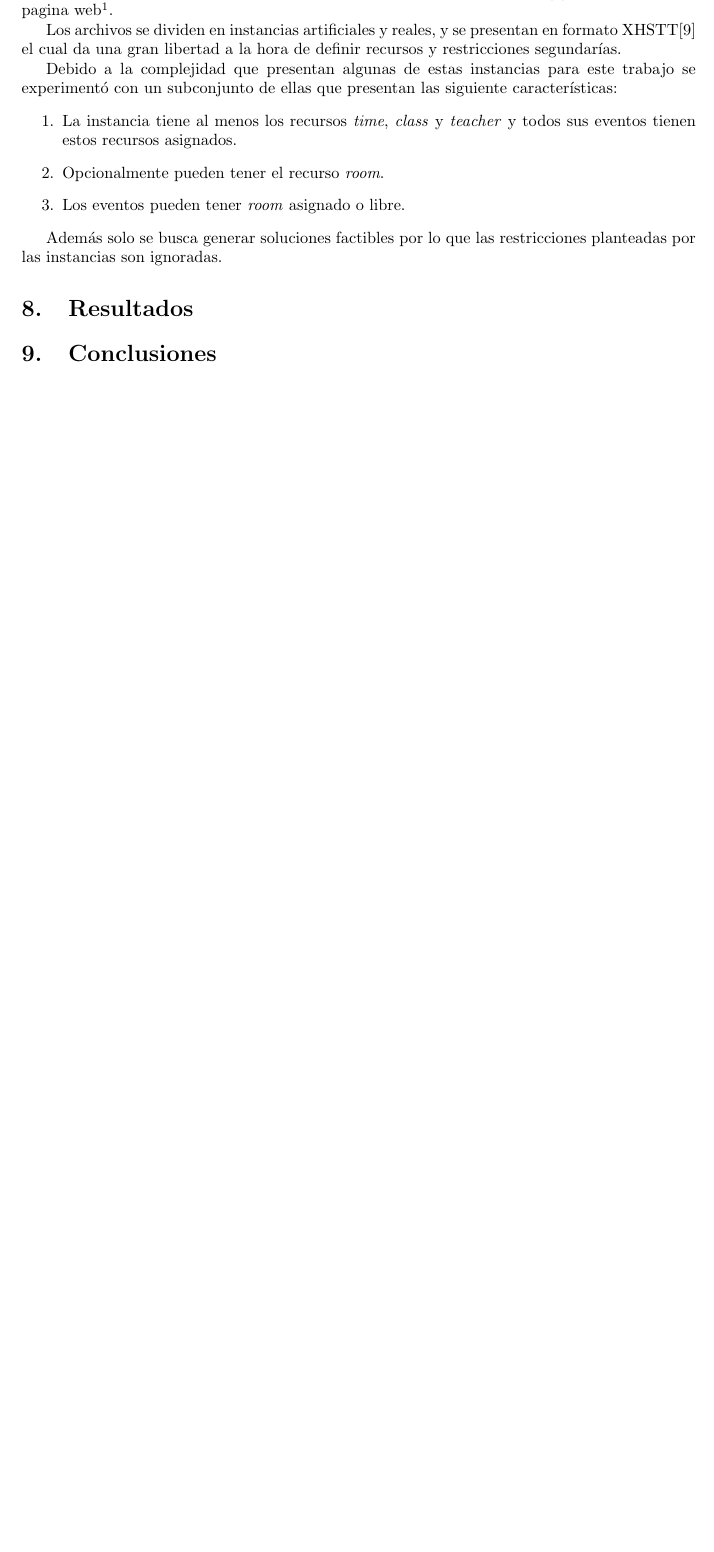
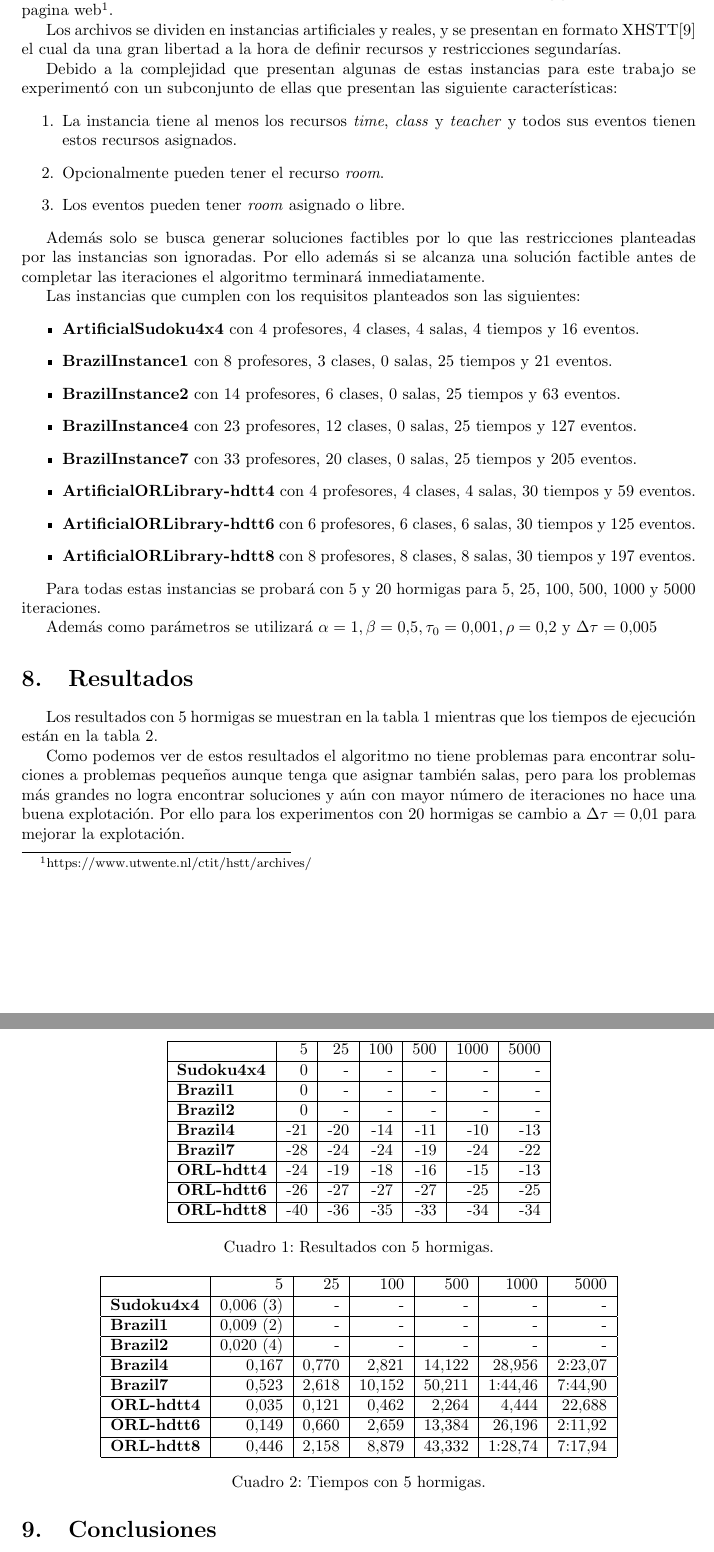
Before and after one commit to hvarg/ttp_as, a LaTeX paper (doc/Informe.tex): part of page 7 of 8 before the commit and two parts of pages 7 and 8 of 9 after it, the two joined at a grey line, cut so that both start at the same text, the shorter picture padded with empty space. Compiled offline with pdfLaTeX.

Commit message:
doc: Agregados resultados parciales.

```diff
--- a/doc/Informe.tex
+++ b/doc/Informe.tex
@@ -543,11 +543,82 @@ características:
 \end{enumerate}
 
 Además solo se busca generar soluciones factibles por lo que las restricciones
-planteadas por las instancias son ignoradas.
+planteadas por las instancias son ignoradas. Por ello además si se alcanza una
+solución factible antes de completar las iteraciones el algoritmo terminará
+inmediatamente.
+
+Las instancias que cumplen con los requisitos planteados son las siguientes:
+\begin{itemize}
+  \item \bf{ArtificialSudoku4x4}
+    con 4 profesores, 4 clases, 4 salas, 4 tiempos y 16 eventos.
+  \item \bf{BrazilInstance1}
+    con 8 profesores, 3 clases, 0 salas, 25 tiempos y 21 eventos.
+  \item \bf{BrazilInstance2}
+    con 14 profesores, 6 clases, 0 salas, 25 tiempos y 63 eventos.
+  \item \bf{BrazilInstance4}
+    con 23 profesores, 12 clases, 0 salas, 25 tiempos y 127 eventos.
+  \item \bf{BrazilInstance7}
+    con 33 profesores, 20 clases, 0 salas, 25 tiempos y 205 eventos.
+  \item \bf{ArtificialORLibrary-hdtt4}
+    con 4 profesores, 4 clases, 4 salas, 30 tiempos y 59 eventos.
+  \item \bf{ArtificialORLibrary-hdtt6}
+    con 6 profesores, 6 clases, 6 salas, 30 tiempos y 125 eventos.
+  \item \bf{ArtificialORLibrary-hdtt8}
+    con 8 profesores, 8 clases, 8 salas, 30 tiempos y 197 eventos.
+\end{itemize}
+
+Para todas estas instancias se probará con 5 y 20 hormigas para 5, 25, 100,
+500, 1000 y 5000 iteraciones.
+
+Además como parámetros se utilizará $\alpha = 1, \beta = 0.5, \tau_0 = 0.001,
+\rho = 0.2$ y $\Delta\tau = 0.005$
 
 \section{Resultados}\label{sec:res}
-  %Que fue lo que se logró con la experimentación, incluir tablas y
-  %parámetros, gráficos si fuera posible, lo más explicativo posible.
+%Que fue lo que se logró con la experimentación, incluir tablas y
+%parámetros, gráficos si fuera posible, lo más explicativo posible.
+Los resultados con 5 hormigas se muestran en la tabla~\ref{tab:5ants} mientras
+que los tiempos de ejecución están en la tabla~\ref{tab:5ants:time}.
+
+\begin{table}[h]
+\centering
+\begin{tabular}{|l|r|r|r|r|r|r|}
+  \hline
+                 & 5   & 25  & 100 & 500 & 1000 & 5000  \\\hline
+  \bf{Sudoku4x4} & 0   & -   & -   & -   & -    & -     \\\hline
+  \bf{Brazil1}   & 0   & -   & -   & -   & -    & -     \\\hline
+  \bf{Brazil2}   & 0   & -   & -   & -   & -    & -     \\\hline
+  \bf{Brazil4}   & -21 & -20 & -14 & -11 & -10  & -13   \\\hline
+  \bf{Brazil7}   & -28 & -24 & -24 & -19 & -24  & -22   \\\hline
+  \bf{ORL-hdtt4} & -24 & -19 & -18 & -16 & -15  & -13   \\\hline
+  \bf{ORL-hdtt6} & -26 & -27 & -27 & -27 & -25  & -25   \\\hline
+  \bf{ORL-hdtt8} & -40 & -36 & -35 & -33 & -34  & -34   \\\hline
+\end{tabular}
+\caption{Resultados con 5 hormigas.}\label{tab:5ants}
+\end{table}
+
+\begin{table}[h]
+\centering
+\begin{tabular}{|l|r|r|r|r|r|r|}
+  \hline
+                 & 5         & 25     & 100    & 500    & 1000    & 5000     \\\hline
+  \bf{Sudoku4x4} & 0,006 (3) & -      & -      & -      & -       & -        \\\hline
+  \bf{Brazil1}   & 0,009 (2) & -      & -      & -      & -       & -        \\\hline
+  \bf{Brazil2}   & 0,020 (4) & -      & -      & -      & -       & -        \\\hline
+  \bf{Brazil4}   & 0,167     & 0,770  & 2,821  & 14,122 & 28,956  & 2:23,07  \\\hline
+  \bf{Brazil7}   & 0,523     & 2,618  & 10,152 & 50,211 & 1:44,46 & 7:44,90  \\\hline
+  \bf{ORL-hdtt4} & 0,035     & 0,121  & 0,462  & 2,264  & 4,444   & 22,688   \\\hline
+  \bf{ORL-hdtt6} & 0,149     & 0,660  & 2,659  & 13,384 & 26,196  & 2:11,92  \\\hline
+  \bf{ORL-hdtt8} & 0,446     & 2,158  & 8,879  & 43,332 & 1:28,74 & 7:17,94  \\\hline
+\end{tabular}
+\caption{Tiempos con 5 hormigas.}\label{tab:5ants:time}
+\end{table}
+
+Como podemos ver de estos resultados el algoritmo no tiene problemas para
+encontrar soluciones a problemas pequeños aunque tenga que asignar también
+salas, pero para los problemas más grandes no logra encontrar soluciones y aún
+con mayor número de iteraciones no hace una buena explotación. Por ello para los
+experimentos con 20 hormigas se cambio a $\Delta\tau = 0.01$ para mejorar la
+explotación.
 
 \section{Conclusiones}\label{sec:conc}
   %De acuerdo a la introducción que se hizo, entregar afirmaciones RELEVANTES
```
Also changed, not shown: doc/Informe.tex (2 more changed lines).
